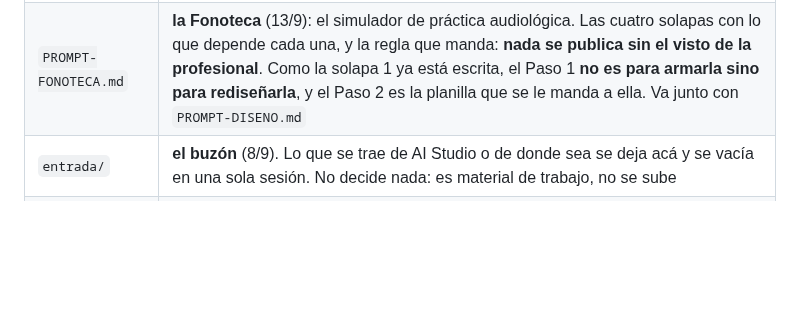
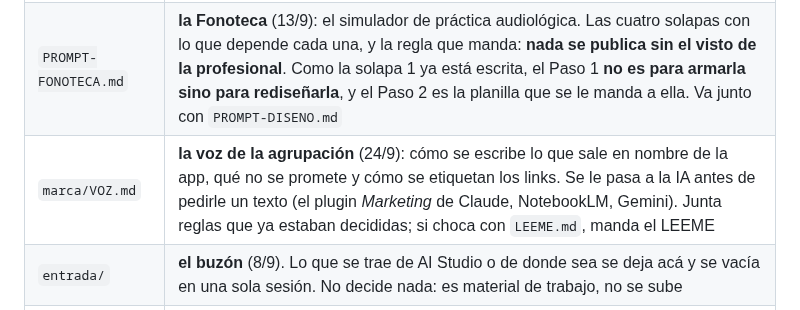
Before and after one commit to mmaximo571-cmd/bolivar-con-vos, a Markdown page: BITACORA.md, the part around one of its changes. GitHub-like rendering; blank space fills up the shorter version.

```diff
--- a/BITACORA.md
+++ b/BITACORA.md
@@ -94,6 +94,7 @@ sobre los otros. Ahora mandan así, y no se abre un quinto:
 | `PROMPT-FICHAS.md` | el molde de una ficha de estudio: NotebookLM ordena el contenido, Claude Design lo dibuja, y **nunca al revés** |
 | `PROMPT-TRAYECTO.md` | **el contenido de una pantalla sola** (13/9): las seis preguntas que el Trayecto Optativo tiene que contestar, y las cinco que todavía son `[FALTA]`. Se usa junto con `PROMPT-DISENO.md`, no en lugar de él |
 | `PROMPT-FONOTECA.md` | **la Fonoteca** (13/9): el simulador de práctica audiológica. Las cuatro solapas con lo que depende cada una, y la regla que manda: **nada se publica sin el visto de la profesional**. Como la solapa 1 ya está escrita, el Paso 1 **no es para armarla sino para rediseñarla**, y el Paso 2 es la planilla que se le manda a ella. Va junto con `PROMPT-DISENO.md` |
+| `marca/VOZ.md` | **la voz de la agrupación** (24/9): cómo se escribe lo que sale en nombre de la app, qué no se promete y cómo se etiquetan los links. Se le pasa a la IA antes de pedirle un texto (el plugin *Marketing* de Claude, NotebookLM, Gemini). Junta reglas que ya estaban decididas; si choca con `LEEME.md`, manda el LEEME |
 | `entrada/` | **el buzón** (8/9). Lo que se trae de AI Studio o de donde sea se deja acá y se vacía en una sola sesión. No decide nada: es material de trabajo, no se sube |
 | Memoria del proyecto | cómo se trabaja y qué no puede esta máquina |
 | [Artifact del plan](https://claude.ai/code/artifact/25f7c752-e67f-465a-bf82-5913218cff95) | **congelado**, registro histórico. Ya no es el documento rector: quedó viejo cuando se rearmó el cronograma el 3/9 |
```
Also changed, not shown: other parts of BITACORA.md (+1 -0 lines), marca/VOZ.md (added, +241 -0 lines).
